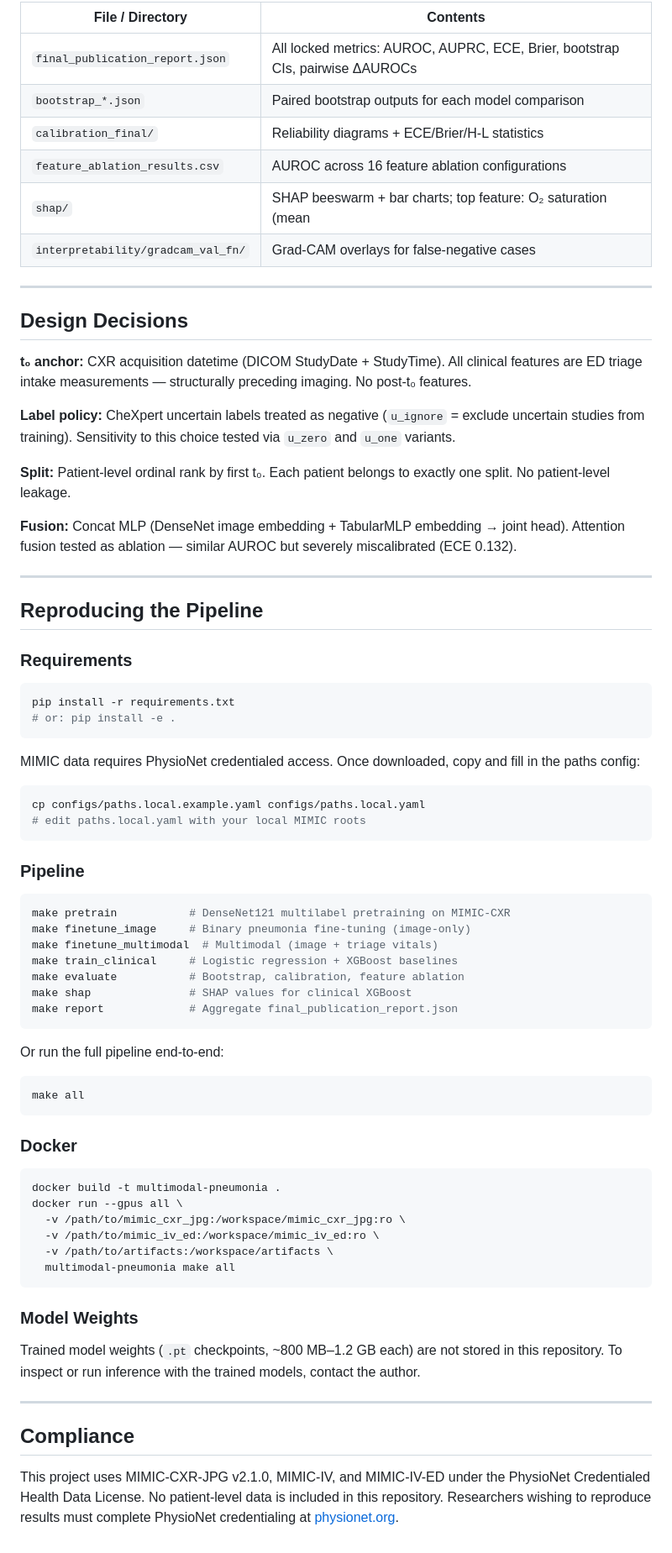
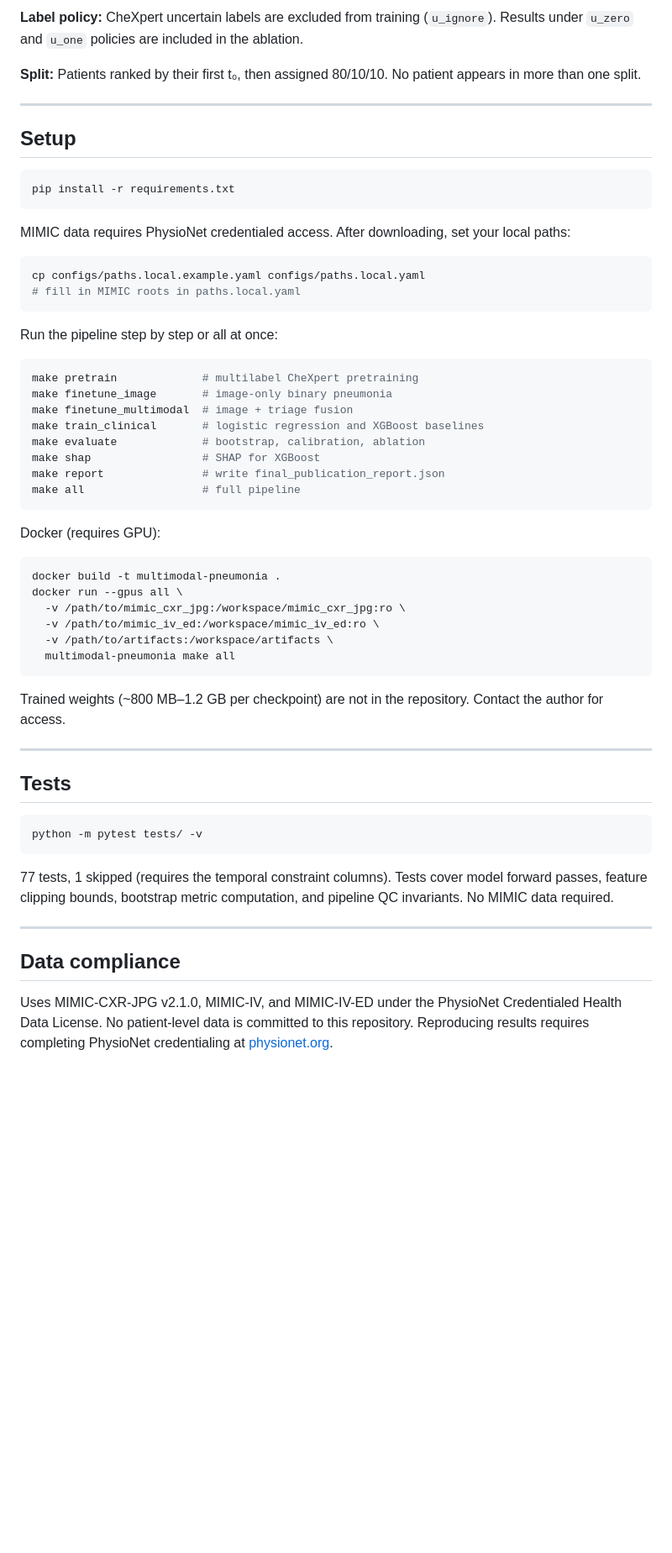
Before and after one commit to wa5rx3/MultiModalPneumonia, a Markdown page: README.md, the part around one of its changes. Shown at 84% size. GitHub-like rendering; blank space fills up the shorter version.

````diff
--- a/README.md
+++ b/README.md
@@ -65,62 +68,37 @@ Everything needed to verify the thesis numbers is in `artifacts/evaluation/`:
 
-| File / Directory | Contents |
-|---|---|
-| `final_publication_report.json` | All locked metrics: AUROC, AUPRC, ECE, Brier, bootstrap CIs, pairwise ΔAUROCs |
-| `bootstrap_*.json` | Paired bootstrap outputs for each model comparison |
-| `calibration_final/` | Reliability diagrams + ECE/Brier/H-L statistics |
-| `feature_ablation_results.csv` | AUROC across 16 feature ablation configurations |
-| `shap/` | SHAP beeswarm + bar charts; top feature: O₂ saturation (mean |SHAP| = 0.148) |
-| `interpretability/gradcam_val_fn/` | Grad-CAM overlays for false-negative cases |
+**Label policy:** CheXpert uncertain labels are excluded from training (`u_ignore`). Results under `u_zero` and `u_one` policies are included in the ablation.
+
+**Split:** Patients ranked by their first t₀, then assigned 80/10/10. No patient appears in more than one split.
 
 ---
 
-## Design Decisions
-
-**t₀ anchor:** CXR acquisition datetime (DICOM StudyDate + StudyTime). All clinical features are ED triage intake measurements — structurally preceding imaging. No post-t₀ features.
-
-**Label policy:** CheXpert uncertain labels treated as negative (`u_ignore` = exclude uncertain studies from training). Sensitivity to this choice tested via `u_zero` and `u_one` variants.
-
-**Split:** Patient-level ordinal rank by first t₀. Each patient belongs to exactly one split. No patient-level leakage.
-
-**Fusion:** Concat MLP (DenseNet image embedding + TabularMLP embedding → joint head). Attention fusion tested as ablation — similar AUROC but severely miscalibrated (ECE 0.132).
-
----
-
-## Reproducing the Pipeline
-
-### Requirements
+## Setup
 
 ```bash
 pip install -r requirements.txt
-# or: pip install -e .
 ```
 
-MIMIC data requires PhysioNet credentialed access. Once downloaded, copy and fill in the paths config:
+MIMIC data requires PhysioNet credentialed access. After downloading, set your local paths:
 
 ```bash
 cp configs/paths.local.example.yaml configs/paths.local.yaml
-# edit paths.local.yaml with your local MIMIC roots
+# fill in MIMIC roots in paths.local.yaml
 ```
 
-### Pipeline
+Run the pipeline step by step or all at once:
 
 ```bash
-make pretrain           # DenseNet121 multilabel pretraining on MIMIC-CXR
-make finetune_image     # Binary pneumonia fine-tuning (image-only)
-make finetune_multimodal  # Multimodal (image + triage vitals)
-make train_clinical     # Logistic regression + XGBoost baselines
-make evaluate           # Bootstrap, calibration, feature ablation
-make shap               # SHAP values for clinical XGBoost
-make report             # Aggregate final_publication_report.json
+make pretrain             # multilabel CheXpert pretraining
+make finetune_image       # image-only binary pneumonia
+make finetune_multimodal  # image + triage fusion
+make train_clinical       # logistic regression and XGBoost baselines
+make evaluate             # bootstrap, calibration, ablation
+make shap                 # SHAP for XGBoost
+make report               # write final_publication_report.json
+make all                  # full pipeline
 ```
 
-Or run the full pipeline end-to-end:
-
-```bash
-make all
-```
-
-### Docker
+Docker (requires GPU):
 
 ```bash
 docker build -t multimodal-pneumonia .
@@ -131,12 +109,20 @@ docker run --gpus all \
   multimodal-pneumonia make all
 ```
 
-### Model Weights
-
-Trained model weights (`.pt` checkpoints, ~800 MB–1.2 GB each) are not stored in this repository. To inspect or run inference with the trained models, contact the author.
+Trained weights (~800 MB–1.2 GB per checkpoint) are not in the repository. Contact the author for access.
 
 ---
 
-## Compliance
+## Tests
 
-This project uses MIMIC-CXR-JPG v2.1.0, MIMIC-IV, and MIMIC-IV-ED under the PhysioNet Credentialed Health Data License. No patient-level data is included in this repository. Researchers wishing to reproduce results must complete PhysioNet credentialing at [physionet.org](https://physionet.org).
+```bash
+python -m pytest tests/ -v
+```
+
+77 tests, 1 skipped (requires the temporal constraint columns). Tests cover model forward passes, feature clipping bounds, bootstrap metric computation, and pipeline QC invariants. No MIMIC data required.
+
+---
+
+## Data compliance
+
+Uses MIMIC-CXR-JPG v2.1.0, MIMIC-IV, and MIMIC-IV-ED under the PhysioNet Credentialed Health Data License. No patient-level data is committed to this repository. Reproducing results requires completing PhysioNet credentialing at [physionet.org](https://physionet.org).
````
Also changed, not shown: other parts of README.md (+43 -40 lines).
